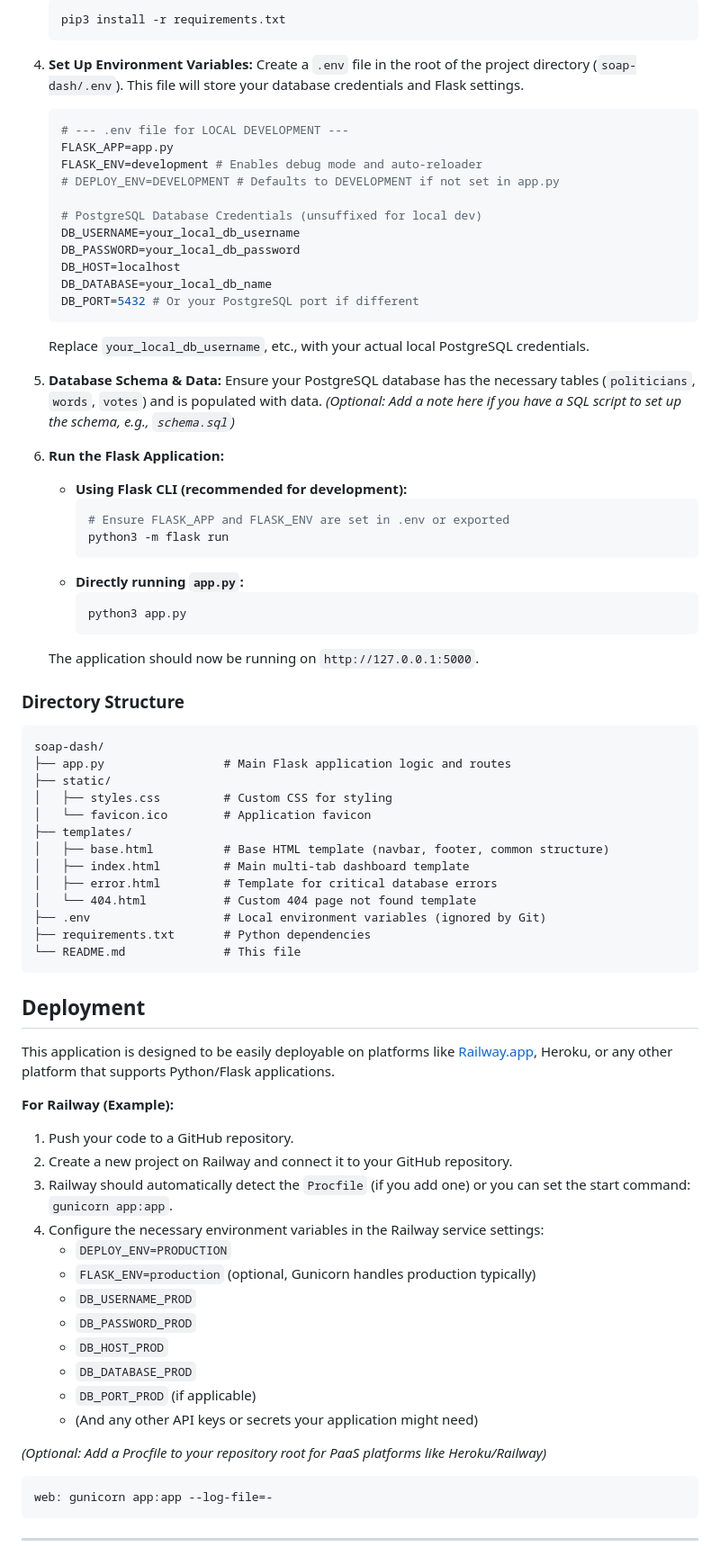
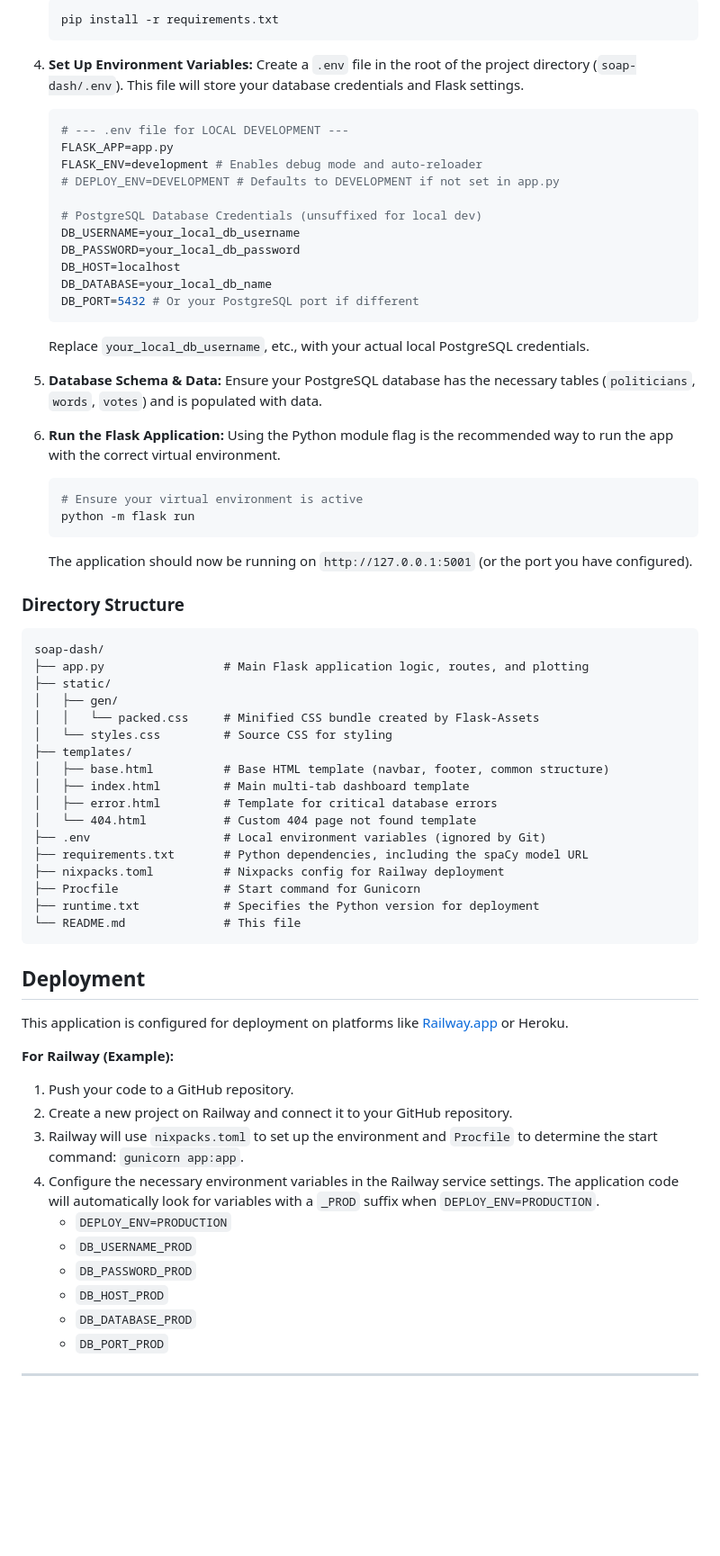
Before and after one commit to brayvid/soap-dashboard, a Markdown page: README.md, the part around the change printed below. Shown: that part at 90% size. GitHub-like rendering; blank space fills up the shorter version.

````diff
--- a/README.md
+++ b/README.md
@@ -60,9 +73,10 @@ This dashboard is for the [Soap polling project](https://soap.fyi). It allows us
     ```bash
-    pip3 install -r requirements.txt
+    pip install -r requirements.txt
     ```
 
 4.  **Set Up Environment Variables:**
     Create a `.env` file in the root of the project directory (`soap-dash/.env`). This file will store your database credentials and Flask settings.
+
     ```env
     # --- .env file for LOCAL DEVELOPMENT ---
     FLASK_APP=app.py
@@ -80,62 +94,53 @@ This dashboard is for the [Soap polling project](https://soap.fyi). It allows us
 
 5.  **Database Schema & Data:**
     Ensure your PostgreSQL database has the necessary tables (`politicians`, `words`, `votes`) and is populated with data.
-    *(Optional: Add a note here if you have a SQL script to set up the schema, e.g., `schema.sql`)*
 
 6.  **Run the Flask Application:**
-    *   **Using Flask CLI (recommended for development):**
-        ```bash
-        # Ensure FLASK_APP and FLASK_ENV are set in .env or exported
-        python3 -m flask run
-        ```
-    *   **Directly running `app.py`:**
-        ```bash
-        python3 app.py
-        ```
-    The application should now be running on `http://127.0.0.1:5000`.
+    Using the Python module flag is the recommended way to run the app with the correct virtual environment.
+    ```bash
+    # Ensure your virtual environment is active
+    python -m flask run
+    ```
+    The application should now be running on `http://127.0.0.1:5001` (or the port you have configured).
 
 ### Directory Structure
 
 ```
 soap-dash/
-├── app.py                 # Main Flask application logic and routes
+├── app.py                 # Main Flask application logic, routes, and plotting
 ├── static/
-│   ├── styles.css         # Custom CSS for styling
-│   └── favicon.ico        # Application favicon
+│   ├── gen/
+│   │   └── packed.css     # Minified CSS bundle created by Flask-Assets
+│   └── styles.css         # Source CSS for styling
 ├── templates/
 │   ├── base.html          # Base HTML template (navbar, footer, common structure)
 │   ├── index.html         # Main multi-tab dashboard template
 │   ├── error.html         # Template for critical database errors
 │   └── 404.html           # Custom 404 page not found template
 ├── .env                   # Local environment variables (ignored by Git)
-├── requirements.txt       # Python dependencies
+├── requirements.txt       # Python dependencies, including the spaCy model URL
+├── nixpacks.toml          # Nixpacks config for Railway deployment
+├── Procfile               # Start command for Gunicorn
+├── runtime.txt            # Specifies the Python version for deployment
 └── README.md              # This file
 ```
 
 ## Deployment
 
-This application is designed to be easily deployable on platforms like [Railway.app](https://railway.app/), Heroku, or any other platform that supports Python/Flask applications.
+This application is configured for deployment on platforms like [Railway.app](https://railway.app/) or Heroku.
 
 **For Railway (Example):**
 
 1.  Push your code to a GitHub repository.
 2.  Create a new project on Railway and connect it to your GitHub repository.
-3.  Railway should automatically detect the `Procfile` (if you add one) or you can set the start command: `gunicorn app:app`.
-4.  Configure the necessary environment variables in the Railway service settings:
+3.  Railway will use `nixpacks.toml` to set up the environment and `Procfile` to determine the start command: `gunicorn app:app`.
+4.  Configure the necessary environment variables in the Railway service settings. The application code will automatically look for variables with a `_PROD` suffix when `DEPLOY_ENV=PRODUCTION`.
     *   `DEPLOY_ENV=PRODUCTION`
-    *   `FLASK_ENV=production` (optional, Gunicorn handles production typically)
     *   `DB_USERNAME_PROD`
     *   `DB_PASSWORD_PROD`
     *   `DB_HOST_PROD`
     *   `DB_DATABASE_PROD`
-    *   `DB_PORT_PROD` (if applicable)
-    *   (And any other API keys or secrets your application might need)
-
-*(Optional: Add a Procfile to your repository root for PaaS platforms like Heroku/Railway)*
-```Procfile
-web: gunicorn app:app --log-file=-
-```
-
+    *   `DB_PORT_PROD`
 
 ---
 
````
Also changed, not shown: other parts of README.md (+39 -26 lines), images/compare.png (added), images/example1.png (deleted), images/example2.png (deleted), images/feed.png (added), images/lookup.png (added), images/overview.png (added).
